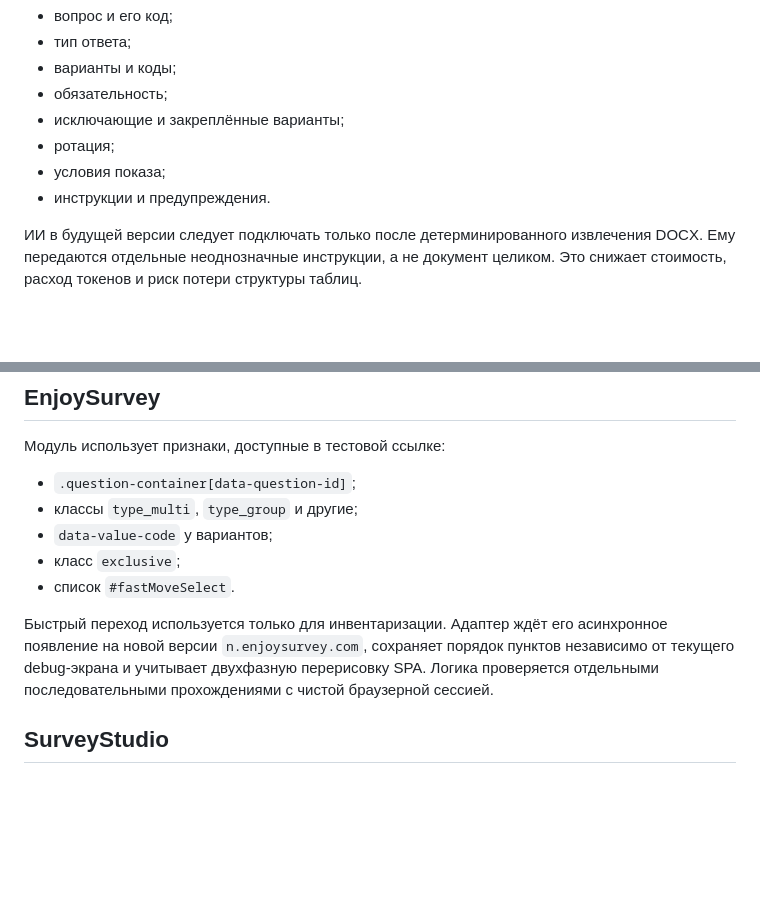
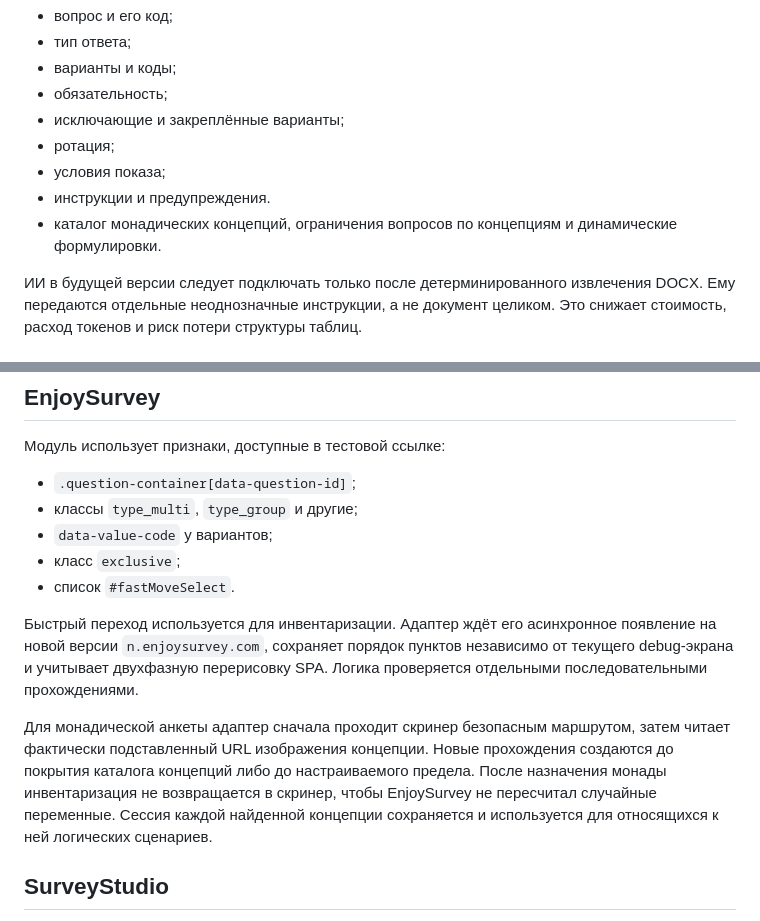
Before and after one commit to nastenagrizik-cell/testssilki3, a Markdown page: docs/ARCHITECTURE.md, 2 parts joined by grey strips. GitHub-like rendering; blank space fills up the shorter version.

Commit message:
Update architecture documentation with new details
Clarified the use of the fast transition for inventory and added details on the monadic survey adapter's process.

```diff
--- a/docs/ARCHITECTURE.md
+++ b/docs/ARCHITECTURE.md
@@ -28,6 +28,7 @@ URL  -> Platform adapter -> ObservedSurvey
 - ротация;
 - условия показа;
 - инструкции и предупреждения.
+- каталог монадических концепций, ограничения вопросов по концепциям и динамические формулировки.
 
 ИИ в будущей версии следует подключать только после детерминированного извлечения DOCX. Ему передаются отдельные неоднозначные инструкции, а не документ целиком. Это снижает стоимость, расход токенов и риск потери структуры таблиц.
 
@@ -51,7 +52,9 @@ URL  -> Platform adapter -> ObservedSurvey
 - класс `exclusive`;
 - список `#fastMoveSelect`.
 
-Быстрый переход используется только для инвентаризации. Адаптер ждёт его асинхронное появление на новой версии `n.enjoysurvey.com`, сохраняет порядок пунктов независимо от текущего debug-экрана и учитывает двухфазную перерисовку SPA. Логика проверяется отдельными последовательными прохождениями с чистой браузерной сессией.
+Быстрый переход используется для инвентаризации. Адаптер ждёт его асинхронное появление на новой версии `n.enjoysurvey.com`, сохраняет порядок пунктов независимо от текущего debug-экрана и учитывает двухфазную перерисовку SPA. Логика проверяется отдельными последовательными прохождениями.
+
+Для монадической анкеты адаптер сначала проходит скринер безопасным маршрутом, затем читает фактически подставленный URL изображения концепции. Новые прохождения создаются до покрытия каталога концепций либо до настраиваемого предела. После назначения монады инвентаризация не возвращается в скринер, чтобы EnjoySurvey не пересчитал случайные переменные. Сессия каждой найденной концепции сохраняется и используется для относящихся к ней логических сценариев.
 
 ## SurveyStudio
 
```
